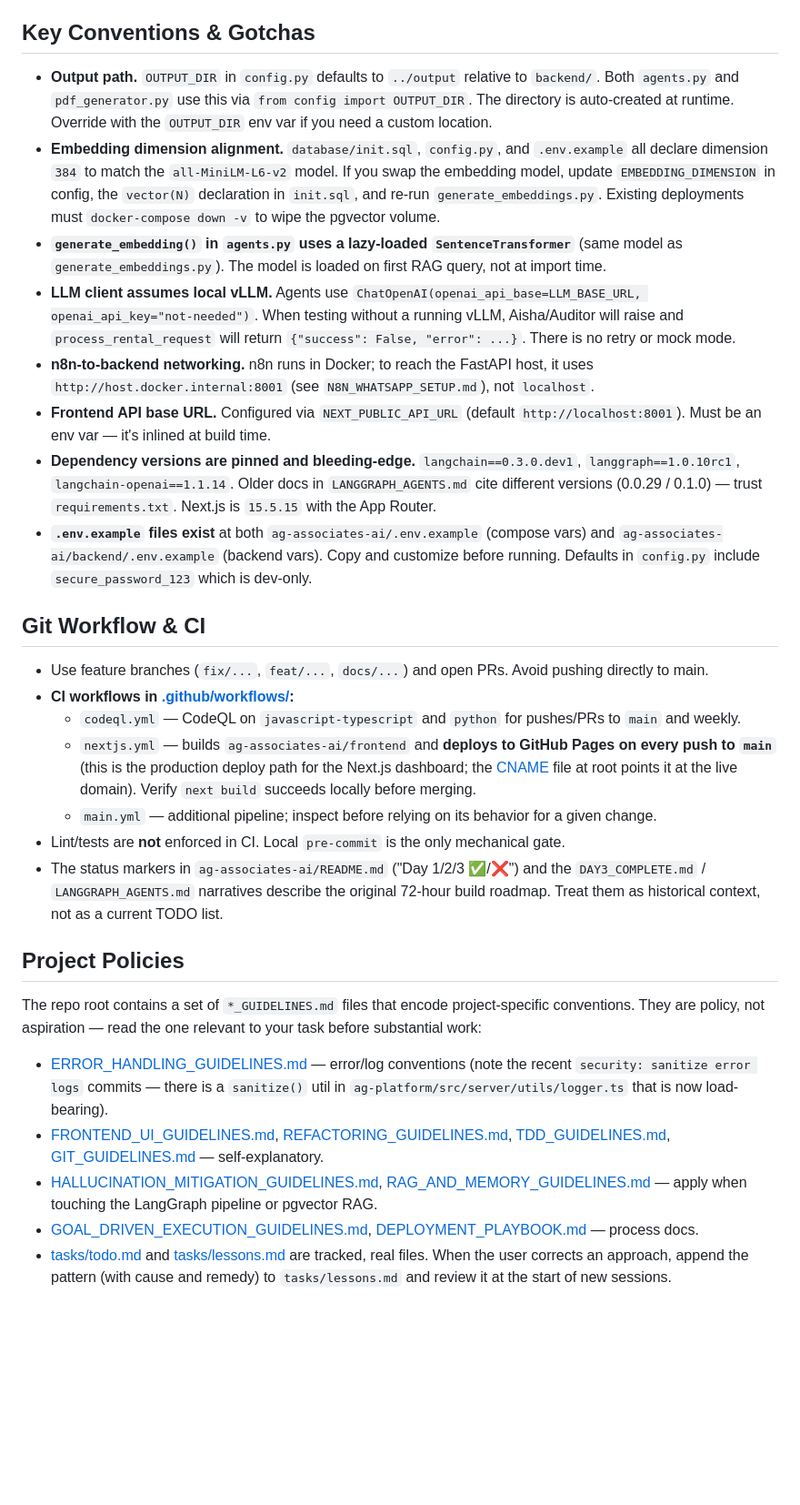
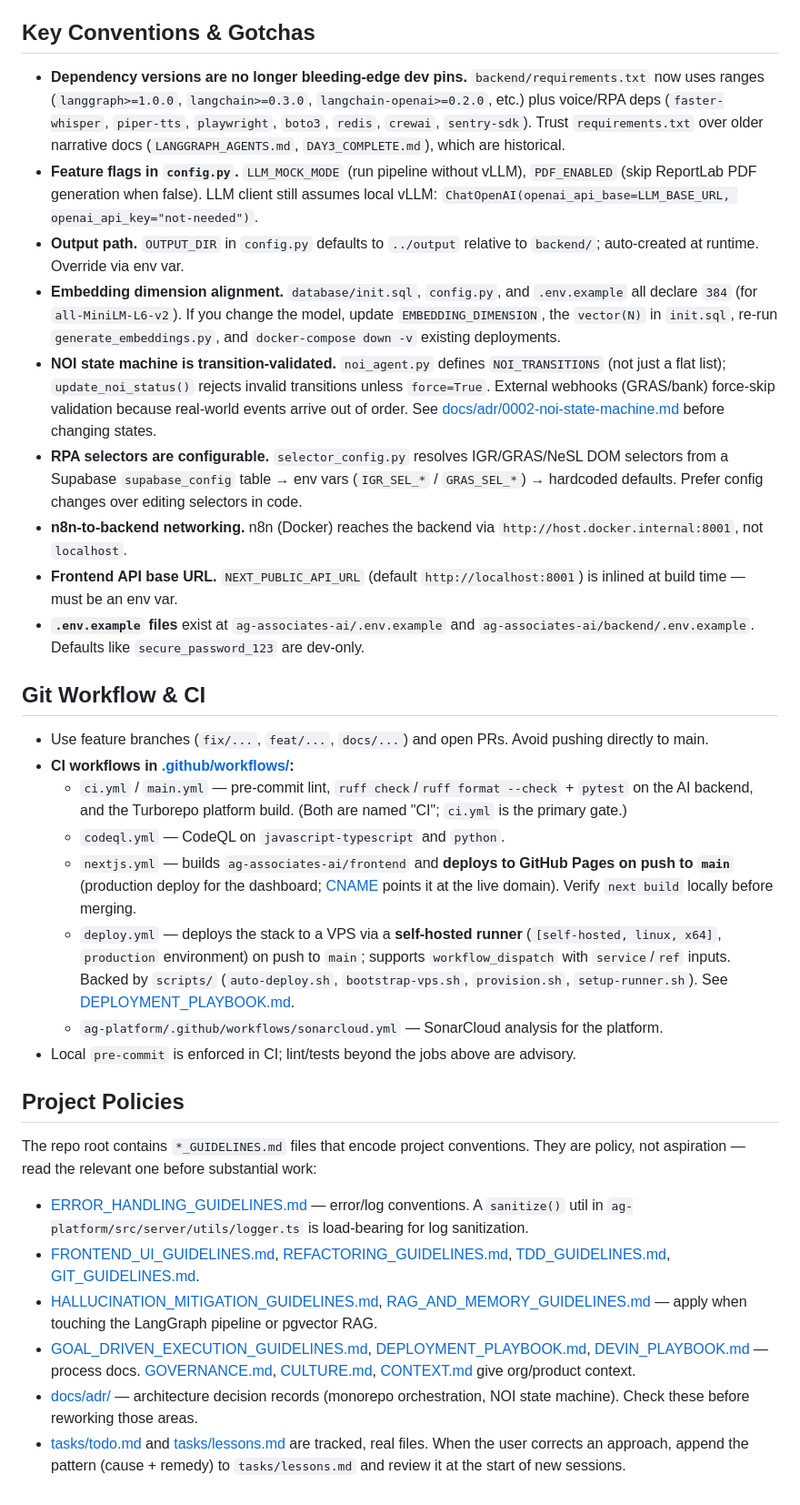
Before and after one commit to LUXORANOVA9/AGASSOCIATES, a Markdown page: CLAUDE.md, the part around one of its changes. Shown at 91% size. GitHub-like rendering; blank space fills up the shorter version.

```diff
--- a/CLAUDE.md
+++ b/CLAUDE.md
@@ -157,31 +158,34 @@ A separate, more conventional web app — not a 4-tier AI pipeline. See [ag-plat
 
 ## Key Conventions & Gotchas
 
-- **Output path.** `OUTPUT_DIR` in `config.py` defaults to `../output` relative to `backend/`. Both `agents.py` and `pdf_generator.py` use this via `from config import OUTPUT_DIR`. The directory is auto-created at runtime. Override with the `OUTPUT_DIR` env var if you need a custom location.
-- **Embedding dimension alignment.** `database/init.sql`, `config.py`, and `.env.example` all declare dimension `384` to match the `all-MiniLM-L6-v2` model. If you swap the embedding model, update `EMBEDDING_DIMENSION` in config, the `vector(N)` declaration in `init.sql`, and re-run `generate_embeddings.py`. Existing deployments must `docker-compose down -v` to wipe the pgvector volume.
-- **`generate_embedding()` in `agents.py` uses a lazy-loaded `SentenceTransformer`** (same model as `generate_embeddings.py`). The model is loaded on first RAG query, not at import time.
-- **LLM client assumes local vLLM.** Agents use `ChatOpenAI(openai_api_base=LLM_BASE_URL, openai_api_key="not-needed")`. When testing without a running vLLM, Aisha/Auditor will raise and `process_rental_request` will return `{"success": False, "error": ...}`. There is no retry or mock mode.
-- **n8n-to-backend networking.** n8n runs in Docker; to reach the FastAPI host, it uses `http://host.docker.internal:8001` (see `N8N_WHATSAPP_SETUP.md`), not `localhost`.
-- **Frontend API base URL.** Configured via `NEXT_PUBLIC_API_URL` (default `http://localhost:8001`). Must be an env var — it's inlined at build time.
-- **Dependency versions are pinned and bleeding-edge.** `langchain==0.3.0.dev1`, `langgraph==1.0.10rc1`, `langchain-openai==1.1.14`. Older docs in `LANGGRAPH_AGENTS.md` cite different versions (0.0.29 / 0.1.0) — trust `requirements.txt`. Next.js is `15.5.15` with the App Router.
-- **`.env.example` files exist** at both `ag-associates-ai/.env.example` (compose vars) and `ag-associates-ai/backend/.env.example` (backend vars). Copy and customize before running. Defaults in `config.py` include `secure_password_123` which is dev-only.
+- **Dependency versions are no longer bleeding-edge dev pins.** `backend/requirements.txt` now uses ranges (`langgraph>=1.0.0`, `langchain>=0.3.0`, `langchain-openai>=0.2.0`, etc.) plus voice/RPA deps (`faster-whisper`, `piper-tts`, `playwright`, `boto3`, `redis`, `crewai`, `sentry-sdk`). Trust `requirements.txt` over older narrative docs (`LANGGRAPH_AGENTS.md`, `DAY3_COMPLETE.md`), which are historical.
+- **Feature flags in `config.py`.** `LLM_MOCK_MODE` (run pipeline without vLLM), `PDF_ENABLED` (skip ReportLab PDF generation when false). LLM client still assumes local vLLM: `ChatOpenAI(openai_api_base=LLM_BASE_URL, openai_api_key="not-needed")`.
+- **Output path.** `OUTPUT_DIR` in `config.py` defaults to `../output` relative to `backend/`; auto-created at runtime. Override via env var.
+- **Embedding dimension alignment.** `database/init.sql`, `config.py`, and `.env.example` all declare `384` (for `all-MiniLM-L6-v2`). If you change the model, update `EMBEDDING_DIMENSION`, the `vector(N)` in `init.sql`, re-run `generate_embeddings.py`, and `docker-compose down -v` existing deployments.
+- **NOI state machine is transition-validated.** `noi_agent.py` defines `NOI_TRANSITIONS` (not just a flat list); `update_noi_status()` rejects invalid transitions unless `force=True`. External webhooks (GRAS/bank) force-skip validation because real-world events arrive out of order. See [docs/adr/0002-noi-state-machine.md](docs/adr/0002-noi-state-machine.md) before changing states.
+- **RPA selectors are configurable.** `selector_config.py` resolves IGR/GRAS/NeSL DOM selectors from a Supabase `supabase_config` table → env vars (`IGR_SEL_*` / `GRAS_SEL_*`) → hardcoded defaults. Prefer config changes over editing selectors in code.
+- **n8n-to-backend networking.** n8n (Docker) reaches the backend via `http://host.docker.internal:8001`, not `localhost`.
+- **Frontend API base URL.** `NEXT_PUBLIC_API_URL` (default `http://localhost:8001`) is inlined at build time — must be an env var.
+- **`.env.example` files** exist at `ag-associates-ai/.env.example` and `ag-associates-ai/backend/.env.example`. Defaults like `secure_password_123` are dev-only.
 
 ## Git Workflow & CI
 
 - Use feature branches (`fix/...`, `feat/...`, `docs/...`) and open PRs. Avoid pushing directly to main.
 - **CI workflows in [.github/workflows/](.github/workflows/):**
-  - `codeql.yml` — CodeQL on `javascript-typescript` and `python` for pushes/PRs to `main` and weekly.
-  - `nextjs.yml` — builds `ag-associates-ai/frontend` and **deploys to GitHub Pages on every push to `main`** (this is the production deploy path for the Next.js dashboard; the [CNAME](CNAME) file at root points it at the live domain). Verify `next build` succeeds locally before merging.
-  - `main.yml` — additional pipeline; inspect before relying on its behavior for a given change.
-- Lint/tests are **not** enforced in CI. Local `pre-commit` is the only mechanical gate.
-- The status markers in `ag-associates-ai/README.md` ("Day 1/2/3 ✅/❌") and the `DAY3_COMPLETE.md` / `LANGGRAPH_AGENTS.md` narratives describe the original 72-hour build roadmap. Treat them as historical context, not as a current TODO list.
+  - `ci.yml` / `main.yml` — pre-commit lint, `ruff check`/`ruff format --check` + `pytest` on the AI backend, and the Turborepo platform build. (Both are named "CI"; `ci.yml` is the primary gate.)
+  - `codeql.yml` — CodeQL on `javascript-typescript` and `python`.
+  - `nextjs.yml` — builds `ag-associates-ai/frontend` and **deploys to GitHub Pages on push to `main`** (production deploy for the dashboard; [CNAME](CNAME) points it at the live domain). Verify `next build` locally before merging.
+  - `deploy.yml` — deploys the stack to a VPS via a **self-hosted runner** (`[self-hosted, linux, x64]`, `production` environment) on push to `main`; supports `workflow_dispatch` with `service`/`ref` inputs. Backed by `scripts/` (`auto-deploy.sh`, `bootstrap-vps.sh`, `provision.sh`, `setup-runner.sh`). See [DEPLOYMENT_PLAYBOOK.md](DEPLOYMENT_PLAYBOOK.md).
+  - `ag-platform/.github/workflows/sonarcloud.yml` — SonarCloud analysis for the platform.
+- Local `pre-commit` is enforced in CI; lint/tests beyond the jobs above are advisory.
 
 ## Project Policies
 
-The repo root contains a set of `*_GUIDELINES.md` files that encode project-specific conventions. They are policy, not aspiration — read the one relevant to your task before substantial work:
+The repo root contains `*_GUIDELINES.md` files that encode project conventions. They are policy, not aspiration — read the relevant one before substantial work:
 
-- [ERROR_HANDLING_GUIDELINES.md](ERROR_HANDLING_GUIDELINES.md) — error/log conventions (note the recent `security: sanitize error logs` commits — there is a `sanitize()` util in `ag-platform/src/server/utils/logger.ts` that is now load-bearing).
-- [FRONTEND_UI_GUIDELINES.md](FRONTEND_UI_GUIDELINES.md), [REFACTORING_GUIDELINES.md](REFACTORING_GUIDELINES.md), [TDD_GUIDELINES.md](TDD_GUIDELINES.md), [GIT_GUIDELINES.md](GIT_GUIDELINES.md) — self-explanatory.
+- [ERROR_HANDLING_GUIDELINES.md](ERROR_HANDLING_GUIDELINES.md) — error/log conventions. A `sanitize()` util in `ag-platform/src/server/utils/logger.ts` is load-bearing for log sanitization.
+- [FRONTEND_UI_GUIDELINES.md](FRONTEND_UI_GUIDELINES.md), [REFACTORING_GUIDELINES.md](REFACTORING_GUIDELINES.md), [TDD_GUIDELINES.md](TDD_GUIDELINES.md), [GIT_GUIDELINES.md](GIT_GUIDELINES.md).
 - [HALLUCINATION_MITIGATION_GUIDELINES.md](HALLUCINATION_MITIGATION_GUIDELINES.md), [RAG_AND_MEMORY_GUIDELINES.md](RAG_AND_MEMORY_GUIDELINES.md) — apply when touching the LangGraph pipeline or pgvector RAG.
-- [GOAL_DRIVEN_EXECUTION_GUIDELINES.md](GOAL_DRIVEN_EXECUTION_GUIDELINES.md), [DEPLOYMENT_PLAYBOOK.md](DEPLOYMENT_PLAYBOOK.md) — process docs.
-- [tasks/todo.md](tasks/todo.md) and [tasks/lessons.md](tasks/lessons.md) are tracked, real files. When the user corrects an approach, append the pattern (with cause and remedy) to `tasks/lessons.md` and review it at the start of new sessions.
+- [GOAL_DRIVEN_EXECUTION_GUIDELINES.md](GOAL_DRIVEN_EXECUTION_GUIDELINES.md), [DEPLOYMENT_PLAYBOOK.md](DEPLOYMENT_PLAYBOOK.md), [DEVIN_PLAYBOOK.md](DEVIN_PLAYBOOK.md) — process docs. [GOVERNANCE.md](GOVERNANCE.md), [CULTURE.md](CULTURE.md), [CONTEXT.md](CONTEXT.md) give org/product context.
+- [docs/adr/](docs/adr/) — architecture decision records (monorepo orchestration, NOI state machine). Check these before reworking those areas.
+- [tasks/todo.md](tasks/todo.md) and [tasks/lessons.md](tasks/lessons.md) are tracked, real files. When the user corrects an approach, append the pattern (cause + remedy) to `tasks/lessons.md` and review it at the start of new sessions.
```
Also changed, not shown: other parts of CLAUDE.md (+69 -68 lines).
